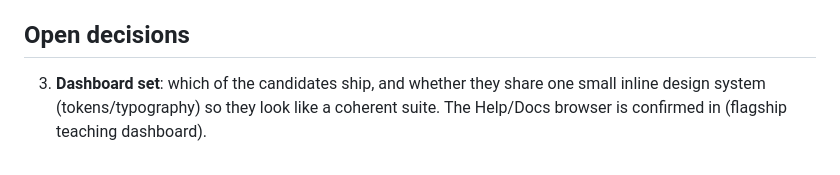
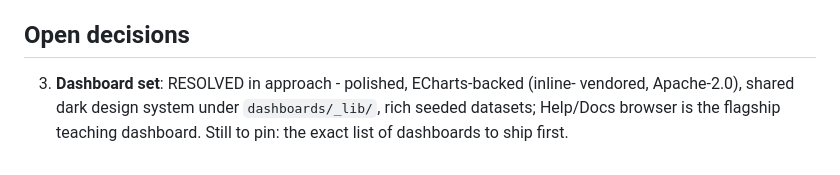
Before and after one commit to kjustinkeener/Moonpool, a Markdown page: docs/portable-scaffold.md, the part around one of its changes. Drawn GitHub-style.

```diff
--- a/docs/portable-scaffold.md
+++ b/docs/portable-scaffold.md
@@ -113,6 +166,7 @@ Content split (same static dashboards, different framing):
 
 ## Open decisions
 
-3. **Dashboard set**: which of the candidates ship, and whether they share one small
-   inline design system (tokens/typography) so they look like a coherent suite. The
-   Help/Docs browser is confirmed in (flagship teaching dashboard).
+3. **Dashboard set**: RESOLVED in approach - polished, ECharts-backed (inline-
+   vendored, Apache-2.0), shared dark design system under `dashboards/_lib/`, rich
+   seeded datasets; Help/Docs browser is the flagship teaching dashboard. Still to
+   pin: the exact list of dashboards to ship first.
```
Also changed, not shown: other parts of docs/portable-scaffold.md (+53 -0 lines).
